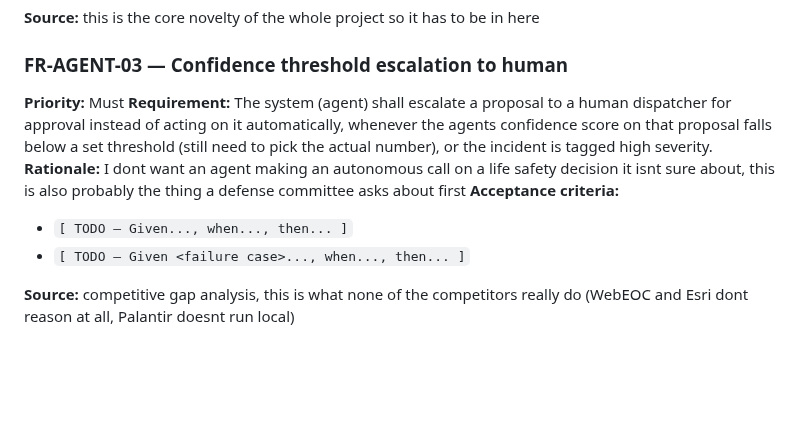
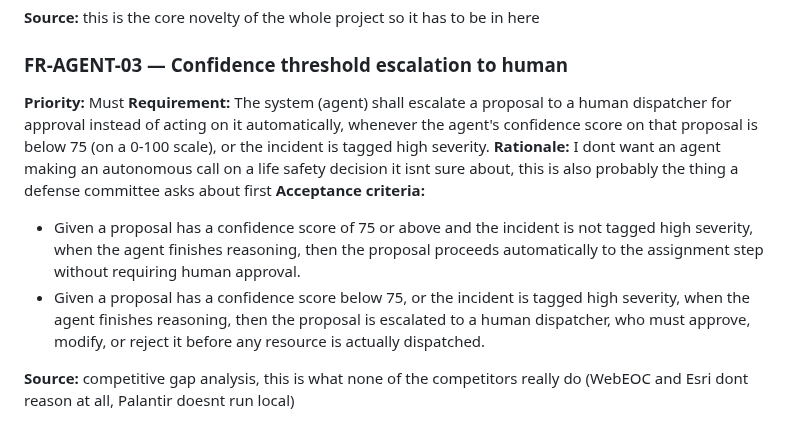
Before and after one commit to DranzerZERogue56/disaster-response-coordination, a Markdown page: docs/requirements.md, the part around one of its changes. GitHub-like rendering; blank space fills up the shorter version.

```diff
--- a/docs/requirements.md
+++ b/docs/requirements.md
@@ -125,11 +125,11 @@ of detail that belongs in the technical specification (Week 6).
 ### FR-AGENT-03 — Confidence threshold escalation to human
 
 **Priority:** Must
-**Requirement:** The system (agent) shall escalate a proposal to a human dispatcher for approval instead of acting on it automatically, whenever the agents confidence score on that proposal falls below a set threshold (still need to pick the actual number), or the incident is tagged high severity.
+**Requirement:** The system (agent) shall escalate a proposal to a human dispatcher for approval instead of acting on it automatically, whenever the agent's confidence score on that proposal is below 75 (on a 0-100 scale), or the incident is tagged high severity.
 **Rationale:** I dont want an agent making an autonomous call on a life safety decision it isnt sure about, this is also probably the thing a defense committee asks about first
 **Acceptance criteria:**
-- `[ TODO — Given..., when..., then... ]`
-- `[ TODO — Given <failure case>..., when..., then... ]`
+- Given a proposal has a confidence score of 75 or above and the incident is not tagged high severity, when the agent finishes reasoning, then the proposal proceeds automatically to the assignment step without requiring human approval.
+- Given a proposal has a confidence score below 75, or the incident is tagged high severity, when the agent finishes reasoning, then the proposal is escalated to a human dispatcher, who must approve, modify, or reject it before any resource is actually dispatched.
 
 **Source:** competitive gap analysis, this is what none of the competitors really do (WebEOC and Esri dont reason at all, Palantir doesnt run local)
 
```
Also changed, not shown: other parts of docs/requirements.md (+13 -13 lines).
